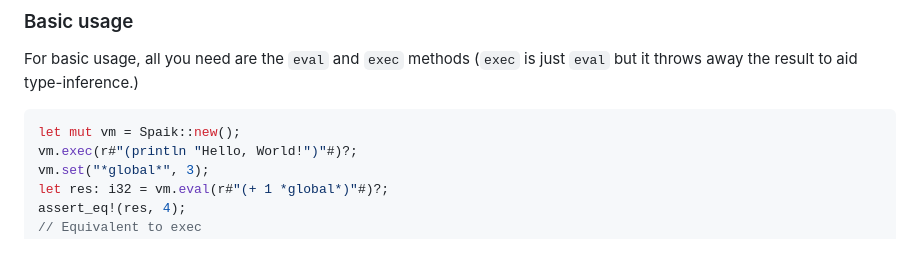
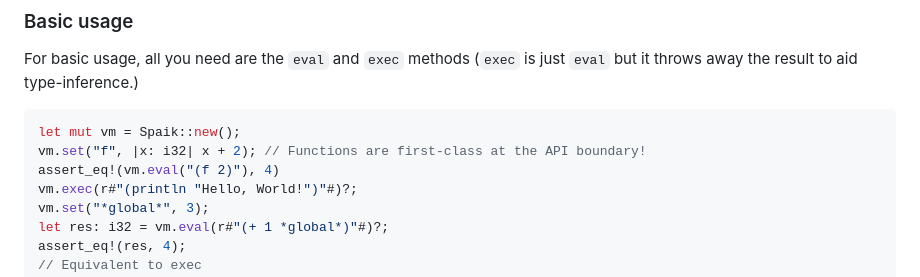
Before and after one commit to snyball/spaik, a Markdown page: README.md, the part around the change. GitHub-like rendering; blank space fills up the shorter version.

````diff
--- a/README.md
+++ b/README.md
@@ -19,6 +19,8 @@ For basic usage, all you need are the `eval` and `exec` methods (`exec` is just
 
 ``` rust
 let mut vm = Spaik::new();
+vm.set("f", |x: i32| x + 2); // Functions are first-class at the API boundary!
+assert_eq!(vm.eval("(f 2)"), 4)
 vm.exec(r#"(println "Hello, World!")"#)?;
 vm.set("*global*", 3);
 let res: i32 = vm.eval(r#"(+ 1 *global*)"#)?;
````
